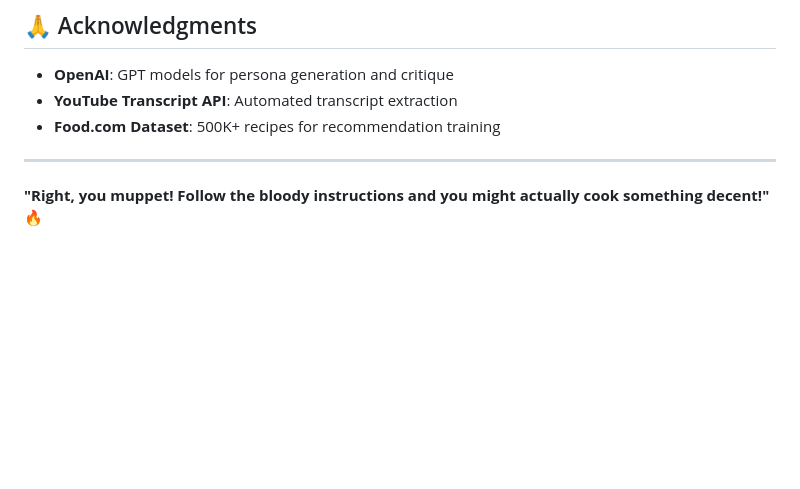
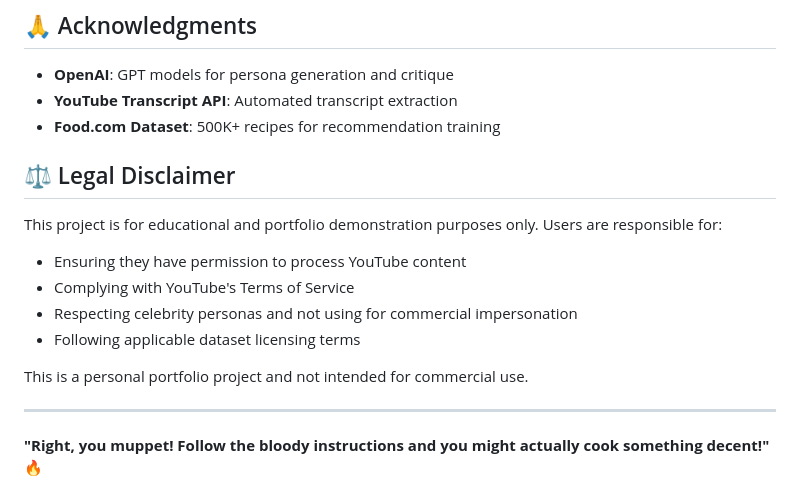
Before and after one commit to p-gvntt/llm-hells-kitchen, a Markdown page: README.md, the part around the change. Rendered like a GitHub page; blank space fills up the shorter version.

Commit message:
Add legal disclaimer

```diff
--- a/README.md
+++ b/README.md
@@ -328,6 +328,16 @@ This project is licensed under the MIT License - see the [LICENSE](LICENSE) file
 - **YouTube Transcript API**: Automated transcript extraction
 - **Food.com Dataset**: 500K+ recipes for recommendation training
 
+## ⚖️ Legal Disclaimer
+
+This project is for educational and portfolio demonstration purposes only. Users are responsible for:
+- Ensuring they have permission to process YouTube content
+- Complying with YouTube's Terms of Service
+- Respecting celebrity personas and not using for commercial impersonation
+- Following applicable dataset licensing terms
+
+This is a personal portfolio project and not intended for commercial use.
+
 ---
 
 **"Right, you muppet! Follow the bloody instructions and you might actually cook something decent!"** 🔥
```
